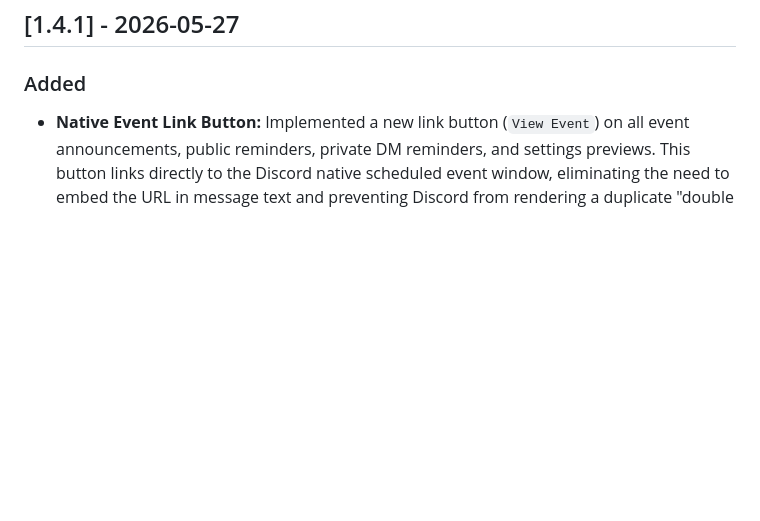
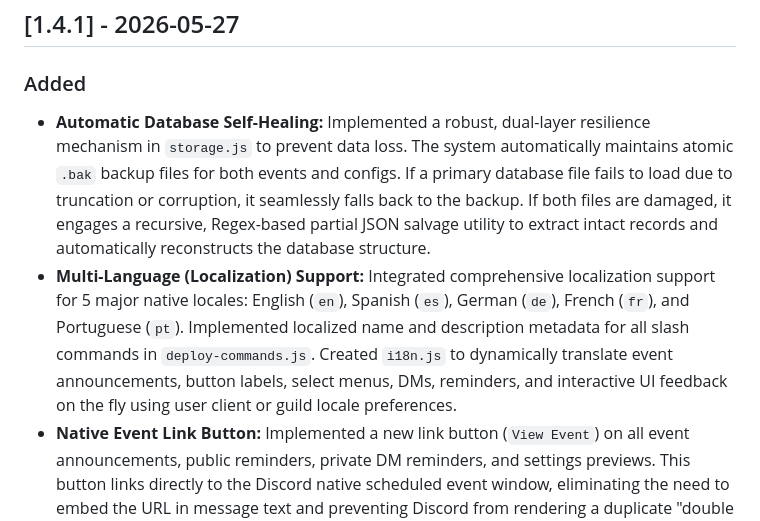
Before and after one commit to verdantly/scotch-egg-bot, a Markdown page: CHANGELOG.md, the part around the change. Rendered like a GitHub page; blank space fills up the shorter version.

Commit message:
feat: add database self-healing, multi-language localization, and native event link buttons

```diff
--- a/CHANGELOG.md
+++ b/CHANGELOG.md
@@ -8,6 +8,8 @@ and this project adheres to [Semantic Versioning](https://semver.org/spec/v2.0.0
 
 ### Added
 
+- **Automatic Database Self-Healing:** Implemented a robust, dual-layer resilience mechanism in `storage.js` to prevent data loss. The system automatically maintains atomic `.bak` backup files for both events and configs. If a primary database file fails to load due to truncation or corruption, it seamlessly falls back to the backup. If both files are damaged, it engages a recursive, Regex-based partial JSON salvage utility to extract intact records and automatically reconstructs the database structure.
+- **Multi-Language (Localization) Support:** Integrated comprehensive localization support for 5 major native locales: English (`en`), Spanish (`es`), German (`de`), French (`fr`), and Portuguese (`pt`). Implemented localized name and description metadata for all slash commands in `deploy-commands.js`. Created `i18n.js` to dynamically translate event announcements, button labels, select menus, DMs, reminders, and interactive UI feedback on the fly using user client or guild locale preferences.
 - **Native Event Link Button:** Implemented a new link button (`View Event`) on all event announcements, public reminders, private DM reminders, and settings previews. This button links directly to the Discord native scheduled event window, eliminating the need to embed the URL in message text and preventing Discord from rendering a duplicate "double embed."
 
 ### Changed
```
